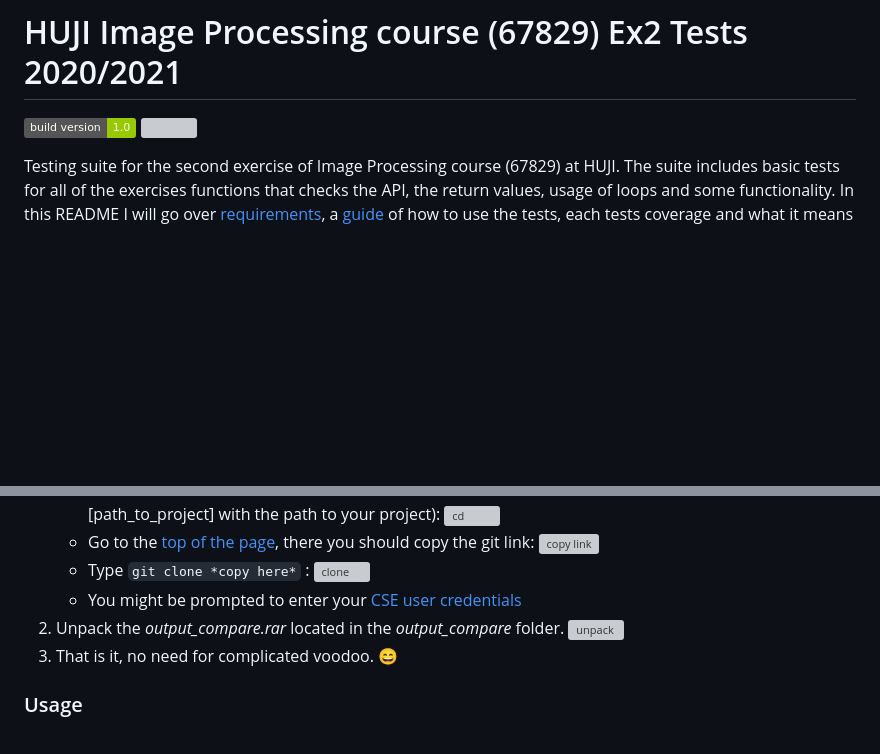
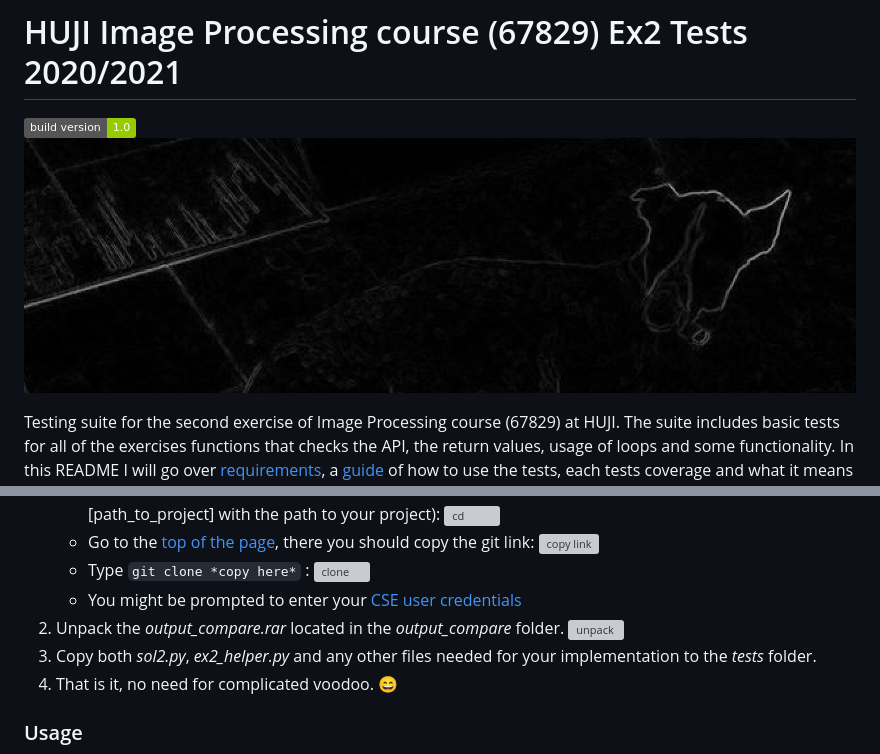
Before and after one commit to AssafHalsadi/Tests_ImageProcessingEx02, a Markdown page: docs/README.md, 2 parts joined by grey strips. Rendered like a GitHub page; badges without logos; blank space fills up the shorter version; grey boxes are pictures that could not be loaded.

Commit message:
Finished Installation tutorial and Running tutorial, needs to change paths to the new "tests" folder structure

```diff
--- a/docs/README.md
+++ b/docs/README.md
@@ -1,6 +1,6 @@
 # HUJI Image Processing course (67829) Ex2 Tests 2020/2021<a name="TOP"></a>
 [![Build Status](https://img.shields.io/badge/build%20version-1.0-green)](https://github.com/AssafHalsadi/Tests_ImageProcessingEx02)
-![](../readme_assets/julie_der.jpg)
+![](../readme_assets/cover_image.jpg)
 
 Testing suite for the second exercise of Image Processing course (67829) at HUJI. The suite includes basic tests for all of the exercises functions that checks the API, the return values, usage of loops and some functionality. In this README I will go over [requirements](#REQ), a [guide](#HOWTO) of how to use the tests, each tests coverage and what it means to pass it.
 
@@ -40,6 +40,7 @@ To run the tests you will only need the following things:
     * Type `git clone *copy here*` : ![clone](../readme_assets/04.png)
     * You might be prompted to enter your [CSE user credentials](https://wiki.cs.huji.ac.il/wiki/Password_and_OTP#OTP_and_UNIX_passwords)
 2. Unpack the _output_compare.rar_ located in the _output_compare_ folder. ![unpack](../readme_assets/05.png)
+3. Copy both _sol2.py_, _ex2_helper.py_ and any other files needed for your implementation to the _tests_ folder.
 3. That is it, no need for complicated voodoo. :smile:
 
 ### Usage
```
Also changed, not shown: readme_assets/cover_image.jpg (renamed from cover_image.png), 1 other file.
